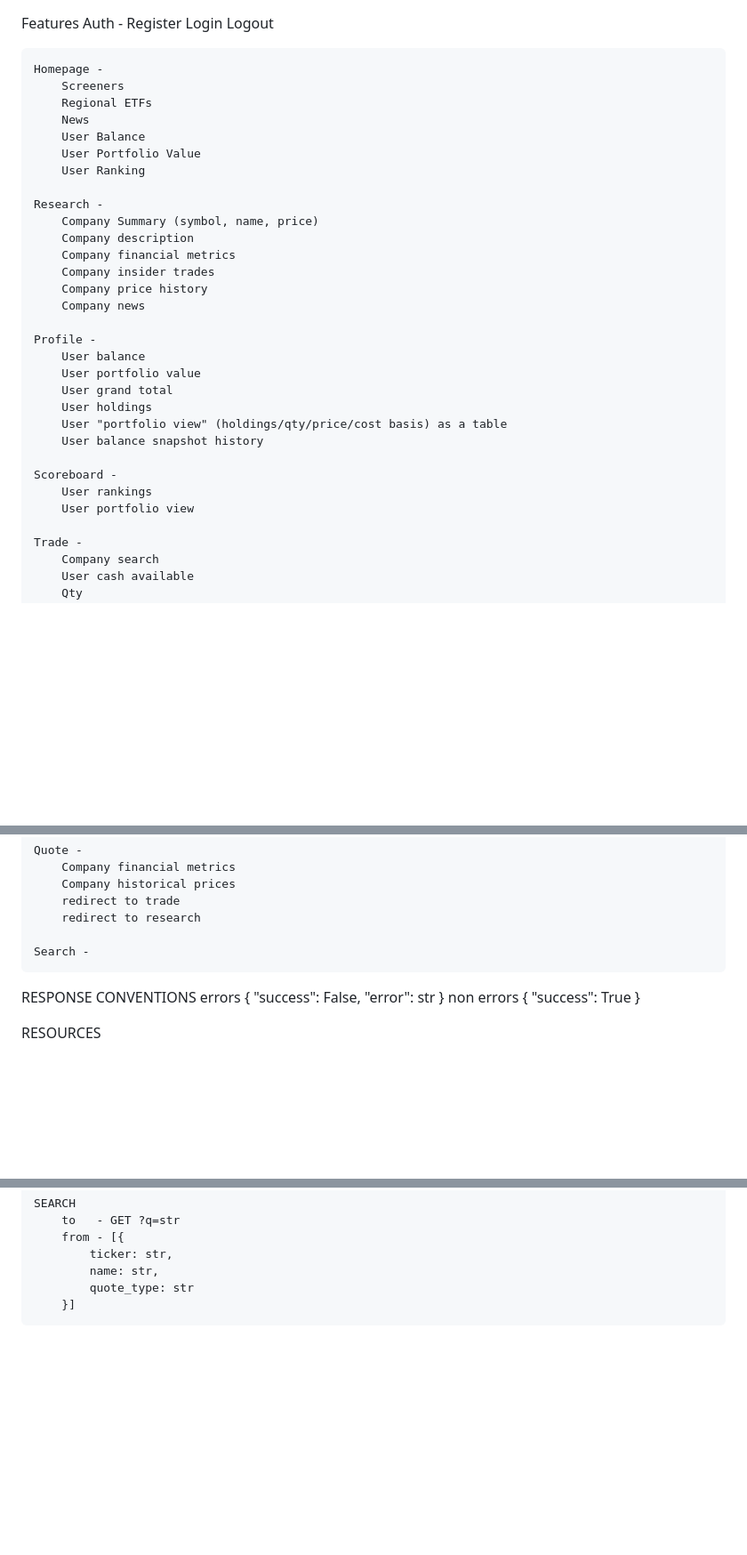
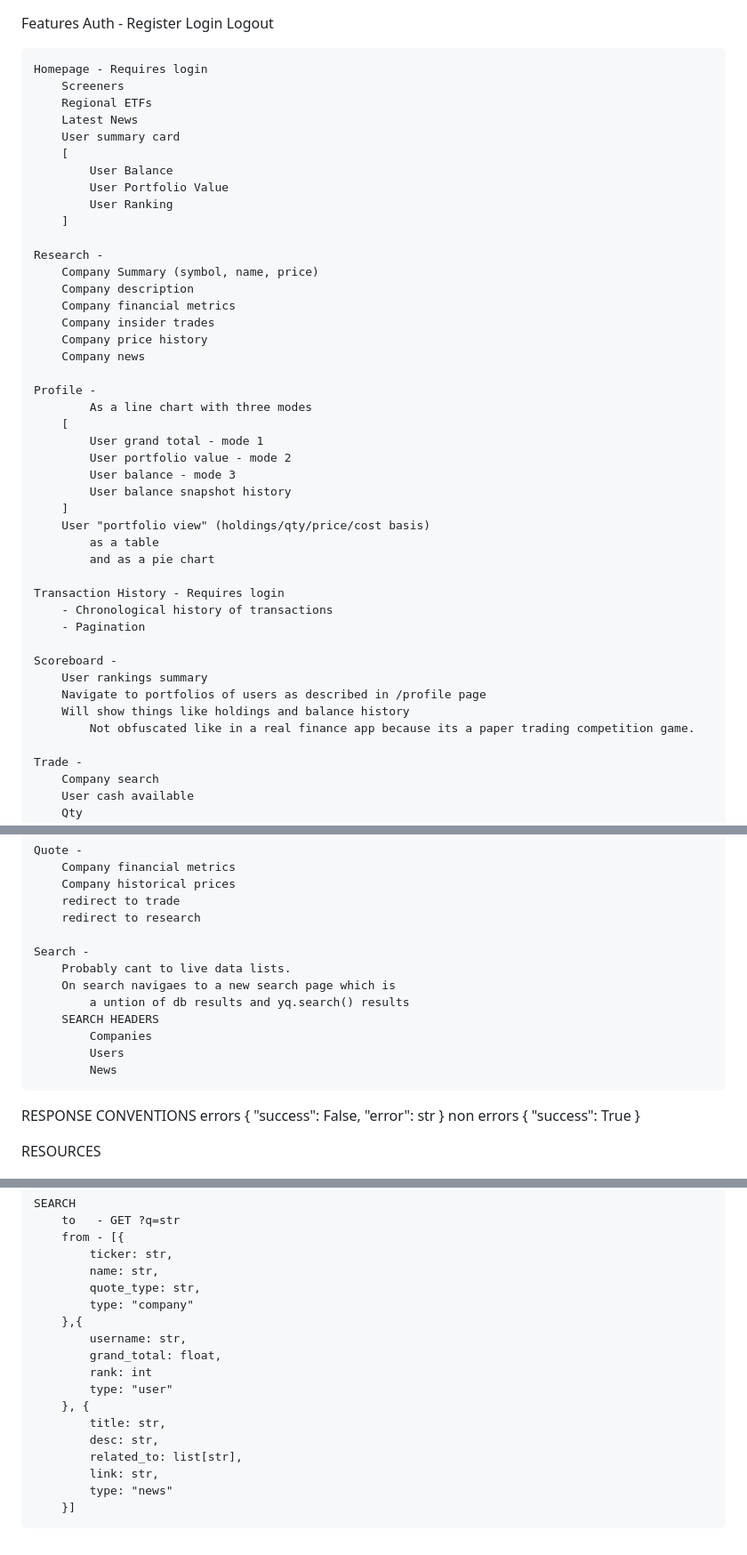
Before and after one commit to emmatey/finance-dashboard, a Markdown page: api.md, 3 parts joined by grey strips. Shown at 89% size. GitHub-like rendering; blank space fills up the shorter version.

```diff
--- a/api.md
+++ b/api.md
@@ -4,13 +4,16 @@ Features
         Login
         Logout
 
-    Homepage -
+    Homepage - Requires login
         Screeners
         Regional ETFs
-        News
-        User Balance
-        User Portfolio Value
-        User Ranking
+        Latest News
+        User summary card
+        [
+            User Balance
+            User Portfolio Value
+            User Ranking
+        ]
 
     Research -
         Company Summary (symbol, name, price)
@@ -21,16 +24,26 @@ Features
         Company news
 
     Profile -
-        User balance
-        User portfolio value
-        User grand total
-        User holdings
-        User "portfolio view" (holdings/qty/price/cost basis) as a table
-        User balance snapshot history
+            As a line chart with three modes
+        [
+            User grand total - mode 1
+            User portfolio value - mode 2
+            User balance - mode 3
+            User balance snapshot history
+        ]
+        User "portfolio view" (holdings/qty/price/cost basis)
+            as a table
+            and as a pie chart
+
+    Transaction History - Requires login
+        - Chronological history of transactions
+        - Pagination
 
     Scoreboard -
-        User rankings
-        User portfolio view
+        User rankings summary
+        Navigate to portfolios of users as described in /profile page
+        Will show things like holdings and balance history
+            Not obfuscated like in a real finance app because its a paper trading competition game.
 
     Trade -
         Company search
@@ -57,6 +70,13 @@ Features
         redirect to research
 
     Search -
+        Probably cant to live data lists.
+        On search navigaes to a new search page which is
+            a untion of db results and yq.search() results
+        SEARCH HEADERS
+            Companies
+            Users
+            News
 
 RESPONSE CONVENTIONS
     errors
@@ -294,5 +273,17 @@ RESOURCES
         from - [{
             ticker: str,
             name: str,
-            quote_type: str
+            quote_type: str,
+            type: "company"
+        },{
+            username: str,
+            grand_total: float,
+            rank: int
+            type: "user"
+        }, {
+            title: str,
+            desc: str,
+            related_to: list[str],
+            link: str,
+            type: "news"
         }]
```
Also changed, not shown: other parts of api.md (+16 -57 lines).
